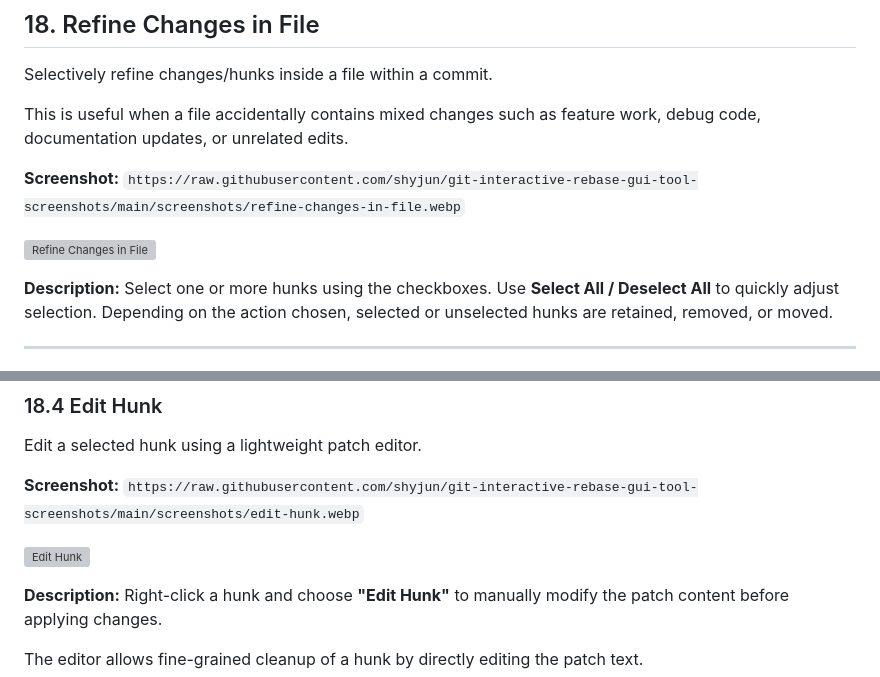
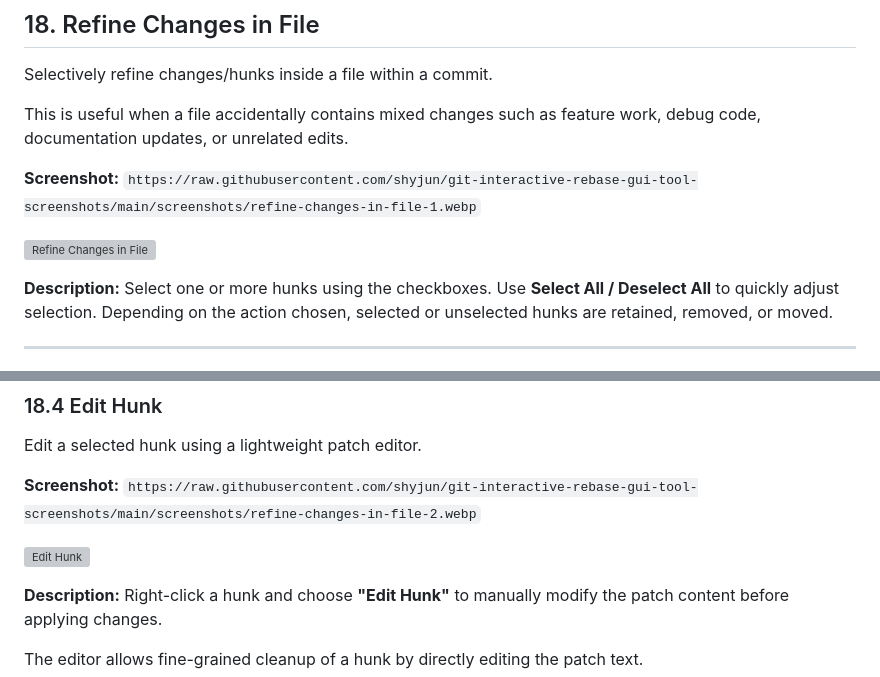
Before and after one commit to shyjun/git-interactive-rebase-gui-tool, a Markdown page: docs/screenshots.md, 2 parts joined by grey strips. Rendered like a GitHub page; grey boxes are pictures that could not be loaded.

Commit message:
docs: rename refine-changes-in-file screenshot to -1

```diff
--- a/docs/screenshots.md
+++ b/docs/screenshots.md
@@ -605,5 +605,5 @@ Selectively refine changes/hunks inside a file within a commit.
 
 This is useful when a file accidentally contains mixed changes such as feature work, debug code, documentation updates, or unrelated edits.
 
-**Screenshot:** `https://raw.githubusercontent.com/shyjun/git-interactive-rebase-gui-tool-screenshots/main/screenshots/refine-changes-in-file.webp`
+**Screenshot:** `https://raw.githubusercontent.com/shyjun/git-interactive-rebase-gui-tool-screenshots/main/screenshots/refine-changes-in-file-1.webp`
 
@@ -656,5 +656,5 @@ Useful when a change accidentally landed in the wrong commit. Move it out, reord
 
 Edit a selected hunk using a lightweight patch editor.
 
-**Screenshot:** `https://raw.githubusercontent.com/shyjun/git-interactive-rebase-gui-tool-screenshots/main/screenshots/edit-hunk.webp`
+**Screenshot:** `https://raw.githubusercontent.com/shyjun/git-interactive-rebase-gui-tool-screenshots/main/screenshots/refine-changes-in-file-2.webp`
 
```
Also changed, not shown: other parts of docs/screenshots.md (+2 -2 lines).
